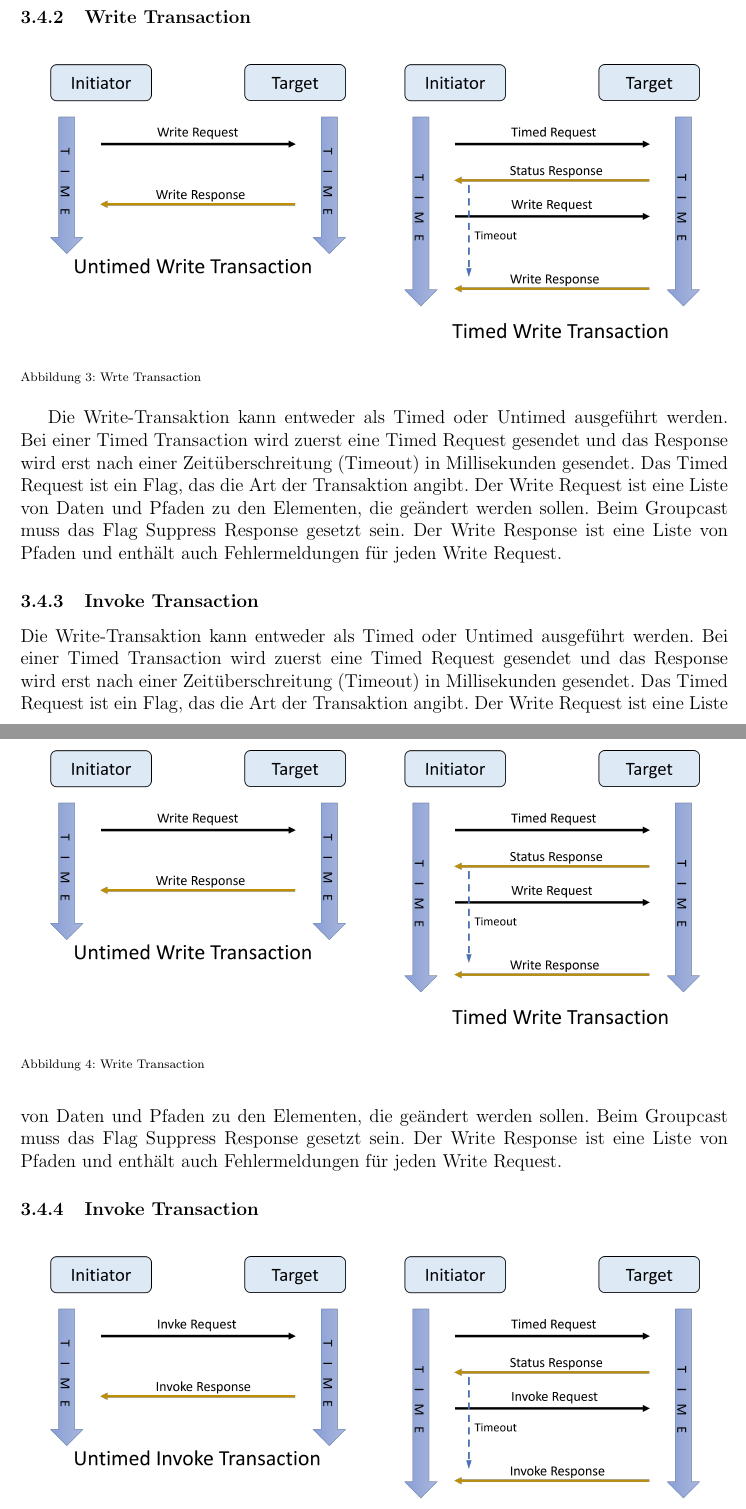
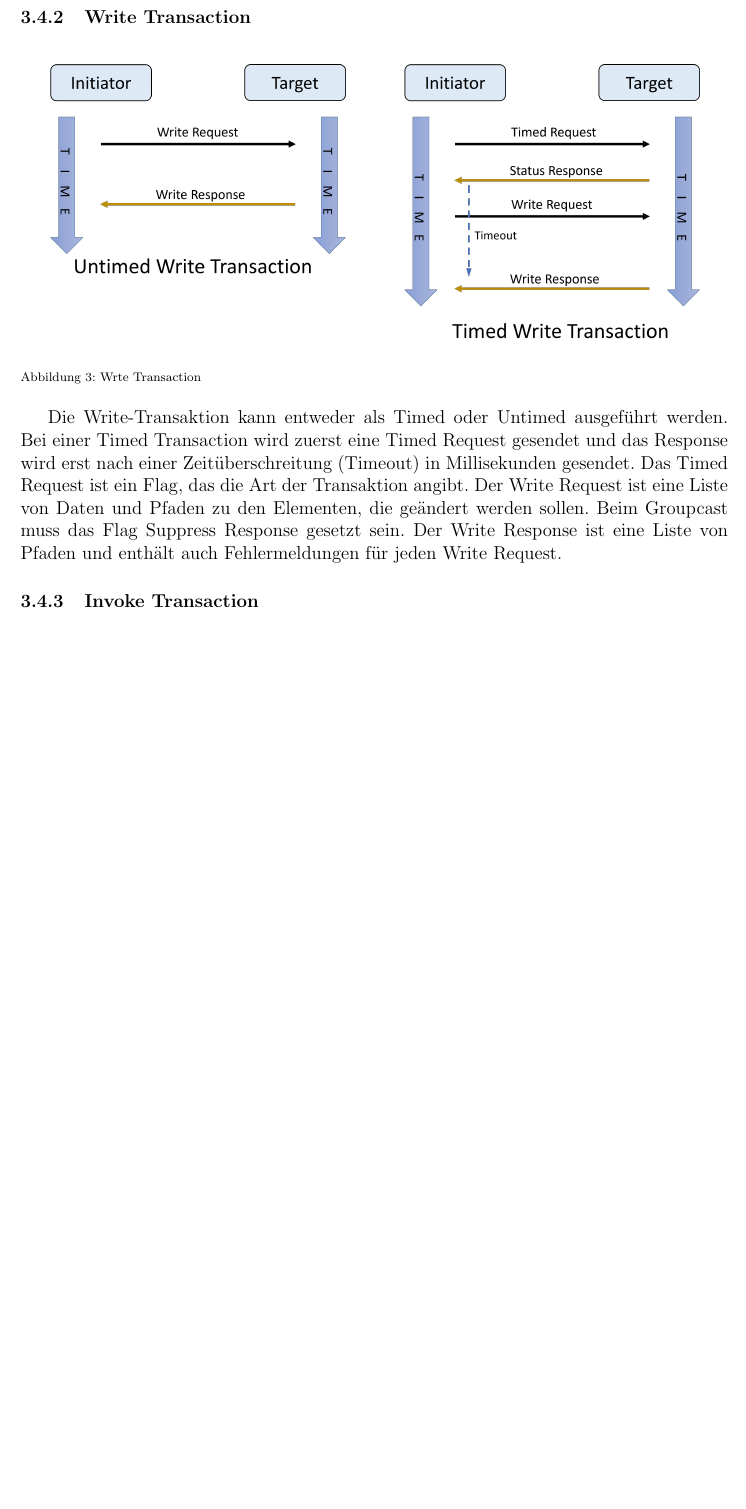
Before and after one commit to manuk54/seminar, a LaTeX document (hausarbeit.tex): two parts of pages 11 and 12 of 13 before the commit and part of page 11 of 13 after it, the two joined at a grey line, cut so that both start at the same text, the shorter picture padded with empty space. Compiled offline with pdfLaTeX.

Commit message:
invoke transaction

```diff
--- a/hausarbeit.tex
+++ b/hausarbeit.tex
@@ -159,15 +159,6 @@
 \subsubsection{Invoke Transaction}
 \begin{figure}[h]
   \centering
-  \includegraphics[scale=0.5]{write}
-  \caption{Write Transaction}
-  \label{Write Transaction}
-\end{figure}
-\par Die Write-Transaktion kann entweder als Timed oder Untimed ausgeführt werden. Bei einer Timed Transaction wird zuerst eine Timed Request gesendet und das Response wird erst nach einer Zeitüberschreitung (Timeout) in Millisekunden gesendet. Das Timed Request ist ein Flag, das die Art der Transaktion angibt. Der Write Request ist eine Liste von Daten und Pfaden zu den Elementen, die geändert werden sollen. Beim Groupcast muss das Flag Suppress Response gesetzt sein.  Der Write Response ist eine Liste von Pfaden und enthält auch Fehlermeldungen für jeden Write Request.
-
-\subsubsection{Invoke Transaction}
-\begin{figure}[h]
-  \centering
   \includegraphics[scale=0.5]{invoke}
   \caption{Invoke Transaction}
   \label{Invoke Transaction}
```
Also changed, not shown: hausarbeit.pdf, 8 other files.
